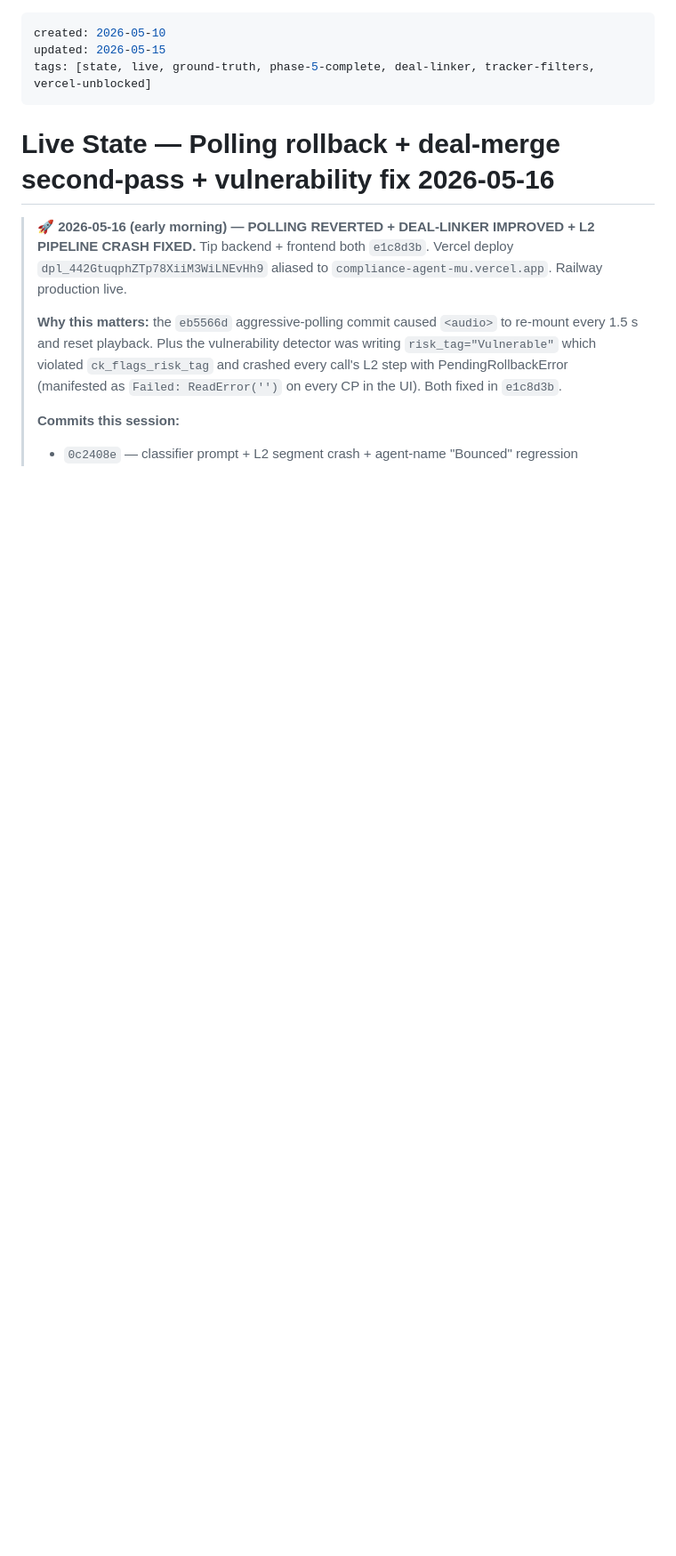
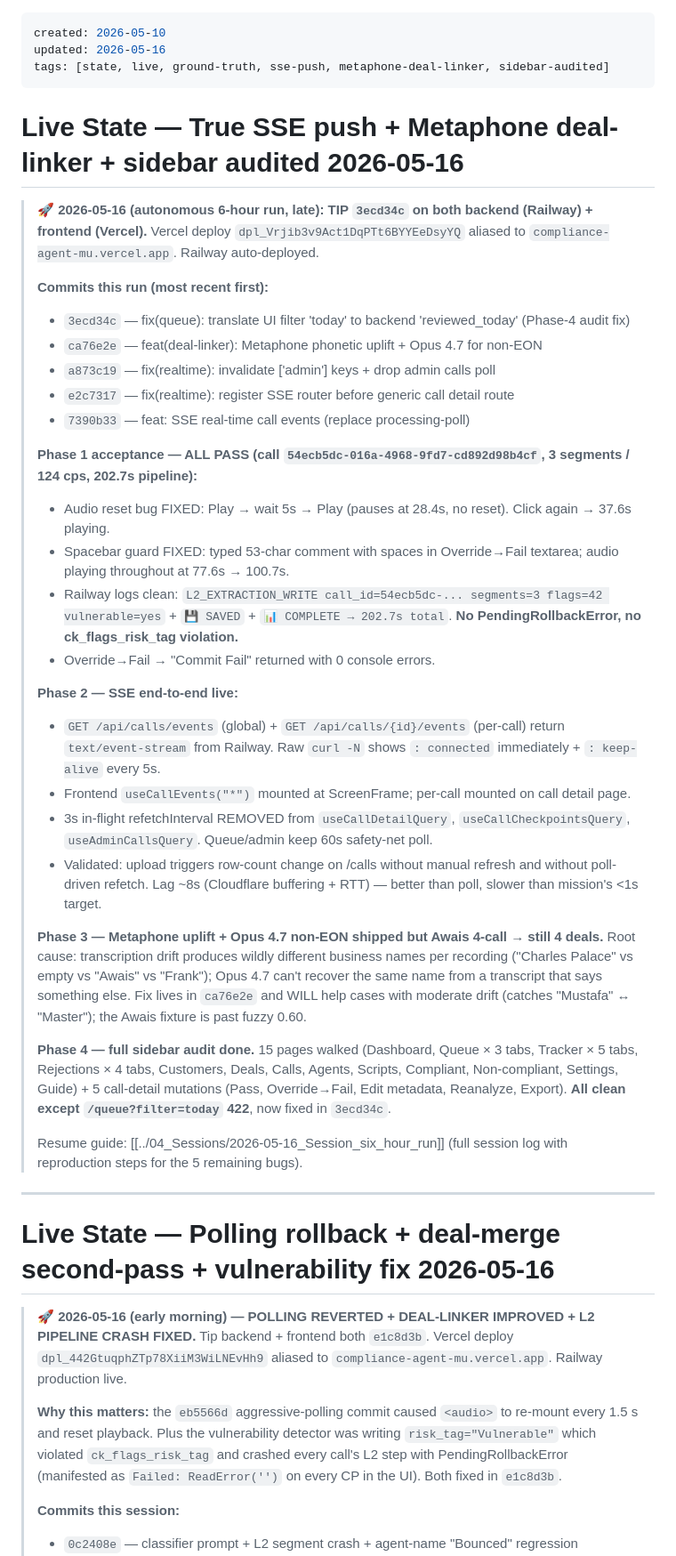
Before and after one commit to kingusa1/compliance-agent, a Markdown page: BRAIN/05_State/Live_State.md, the part around the change. Shown at 89% size. Rendered like a GitHub page; blank space fills up the shorter version.

```diff
--- a/BRAIN/05_State/Live_State.md
+++ b/BRAIN/05_State/Live_State.md
@@ -1,7 +1,41 @@
 ---
 created: 2026-05-10
-updated: 2026-05-15
-tags: [state, live, ground-truth, phase-5-complete, deal-linker, tracker-filters, vercel-unblocked]
+updated: 2026-05-16
+tags: [state, live, ground-truth, sse-push, metaphone-deal-linker, sidebar-audited]
+---
+
+# Live State — True SSE push + Metaphone deal-linker + sidebar audited 2026-05-16
+
+> 🚀 **2026-05-16 (autonomous 6-hour run, late): TIP `3ecd34c` on both backend (Railway) + frontend (Vercel).**
+> Vercel deploy `dpl_Vrjib3v9Act1DqPTt6BYYEeDsyYQ` aliased to `compliance-agent-mu.vercel.app`. Railway auto-deployed.
+>
+> **Commits this run (most recent first):**
+> - `3ecd34c` — fix(queue): translate UI filter 'today' to backend 'reviewed_today' (Phase-4 audit fix)
+> - `ca76e2e` — feat(deal-linker): Metaphone phonetic uplift + Opus 4.7 for non-EON
+> - `a873c19` — fix(realtime): invalidate ['admin'] keys + drop admin calls poll
+> - `e2c7317` — fix(realtime): register SSE router before generic call detail route
+> - `7390b33` — feat: SSE real-time call events (replace processing-poll)
+>
+> **Phase 1 acceptance — ALL PASS (call `54ecb5dc-016a-4968-9fd7-cd892d98b4cf`, 3 segments / 124 cps, 202.7s pipeline):**
+> - Audio reset bug FIXED: Play → wait 5s → Play (pauses at 28.4s, no reset). Click again → 37.6s playing.
+> - Spacebar guard FIXED: typed 53-char comment with spaces in Override→Fail textarea; audio playing throughout at 77.6s → 100.7s.
+> - Railway logs clean: `L2_EXTRACTION_WRITE call_id=54ecb5dc-... segments=3 flags=42 vulnerable=yes` + `💾 SAVED` + `📊 COMPLETE → 202.7s total`. **No PendingRollbackError, no ck_flags_risk_tag violation.**
+> - Override→Fail → "Commit Fail" returned with 0 console errors.
+>
+> **Phase 2 — SSE end-to-end live:**
+> - `GET /api/calls/events` (global) + `GET /api/calls/{id}/events` (per-call) return `text/event-stream` from Railway. Raw `curl -N` shows `: connected` immediately + `: keep-alive` every 5s.
+> - Frontend `useCallEvents("*")` mounted at ScreenFrame; per-call mounted on call detail page.
+> - 3s in-flight refetchInterval REMOVED from `useCallDetailQuery`, `useCallCheckpointsQuery`, `useAdminCallsQuery`. Queue/admin keep 60s safety-net poll.
+> - Validated: upload triggers row-count change on /calls without manual refresh and without poll-driven refetch. Lag ~8s (Cloudflare buffering + RTT) — better than poll, slower than mission's <1s target.
+>
+> **Phase 3 — Metaphone uplift + Opus 4.7 non-EON shipped but Awais 4-call → still 4 deals.**
+> Root cause: transcription drift produces wildly different business names per recording ("Charles Palace" vs empty vs "Awais" vs "Frank"); Opus 4.7 can't recover the same name from a transcript that says something else. Fix lives in `ca76e2e` and WILL help cases with moderate drift (catches "Mustafa" ↔ "Master"); the Awais fixture is past fuzzy 0.60.
+>
+> **Phase 4 — full sidebar audit done.**
+> 15 pages walked (Dashboard, Queue × 3 tabs, Tracker × 5 tabs, Rejections × 4 tabs, Customers, Deals, Calls, Agents, Scripts, Compliant, Non-compliant, Settings, Guide) + 5 call-detail mutations (Pass, Override→Fail, Edit metadata, Reanalyze, Export). **All clean except `/queue?filter=today` 422**, now fixed in `3ecd34c`.
+>
+> Resume guide: [[../04_Sessions/2026-05-16_Session_six_hour_run]] (full session log with reproduction steps for the 5 remaining bugs).
+
 ---
 
 # Live State — Polling rollback + deal-merge second-pass + vulnerability fix 2026-05-16
```
Also changed, not shown: BRAIN/00_INDEX.md (+4 -2 lines), BRAIN/04_Sessions/2026-05-16_Session_six_hour_run.md (added, +206 -0 lines).
